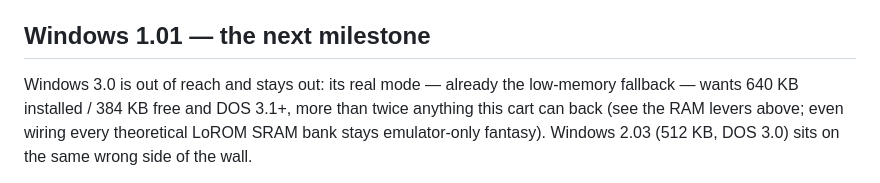
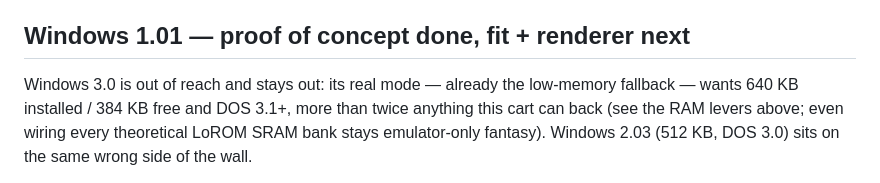
Before and after one commit to rgsilva/snes86, a Markdown page: docs/FUTURE.md, the part around the change. Drawn GitHub-style.

```diff
--- a/docs/FUTURE.md
+++ b/docs/FUTURE.md
@@ -100,7 +100,7 @@ an OPL2/AdLib (FM) approximation for games that target port 388h instead of MIDI
   arena is tight: FreeCOM stays fully resident without XMS, so big .COMs won't
   fit — the growth path is the same SRAM-bank lever as Windows 1.01 below.
 
-## Windows 1.01 — the next milestone
+## Windows 1.01 — proof of concept done, fit + renderer next
 
 Windows 3.0 is out of reach and stays out: its real mode — already the
 low-memory fallback — wants 640 KB installed / 384 KB free and DOS 3.1+, more
```
Also changed, not shown: README.md (+5 -0 lines), docs/COMPATIBILITY.md (+30 -1 lines), docs/assets/windows.png (added), docs/assets/windows_reversi.png (added).
